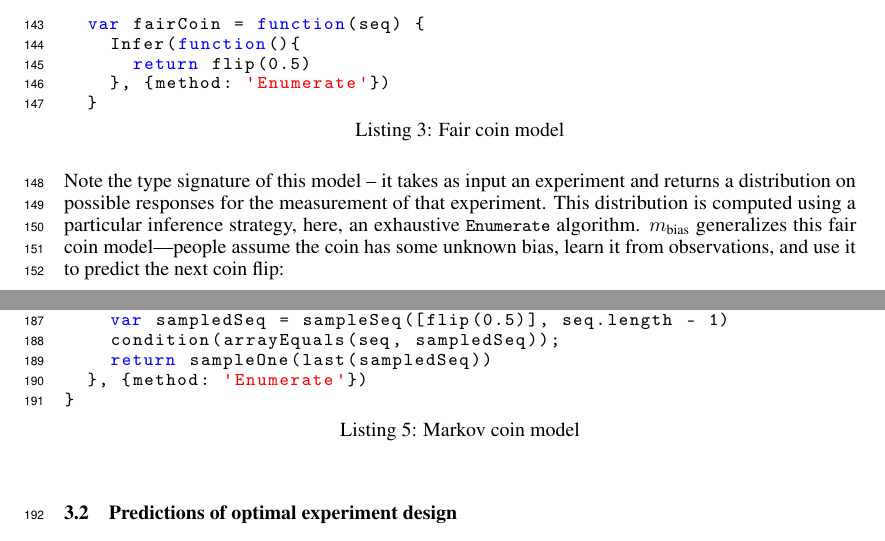
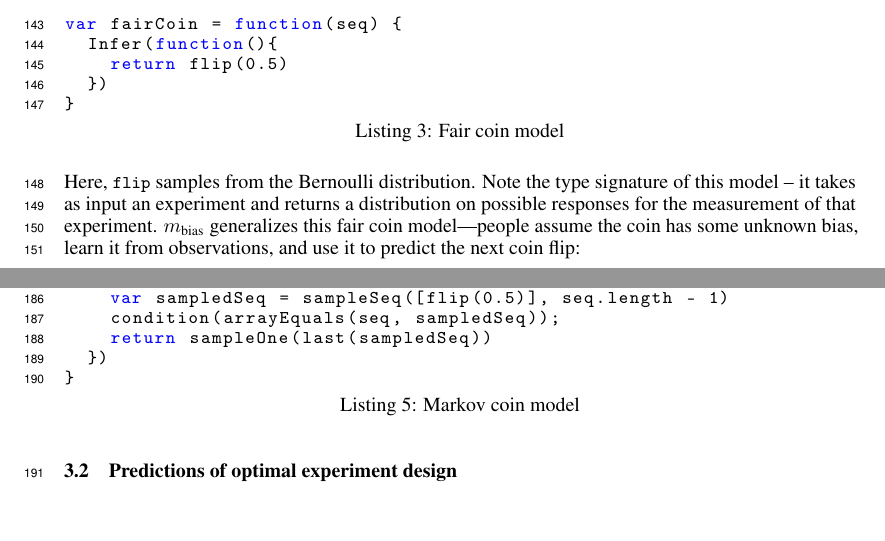
Before and after one commit to mhtess/oed, a LaTeX paper (writing/nips2016/oed_nips_2016.tex): two parts of pages 4 and 5 of 9, joined at a grey line, cut so that both start at the same text, the shorter picture padded with empty space. Compiled offline with pdfLaTeX.

Commit message:
Elide inference method from code, explain that flip = bernoulli

```diff
--- a/writing/nips2016/oed_nips_2016.tex
+++ b/writing/nips2016/oed_nips_2016.tex
@@ -318,15 +318,14 @@ Formally, the model space $M$ is $\{m_{\text{fair}}, m_{\text{bias}}, m_{\text{m
 In $m_{\text{fair}}$, we model participants as believing that the coin has an equal probability of coming up heads or tails:
 
 \begin{lstlisting}[caption=Fair coin model,  label={lst:m_fair},upquote=true]
-  var fairCoin = function(seq) {
-    Infer(function(){
-      return flip(0.5)
-    }, {method: 'Enumerate'})
-  }
+var fairCoin = function(seq) {
+  Infer(function(){
+    return flip(0.5)
+  })
+}
 \end{lstlisting}
-
+Here, \lstinline{flip} samples from the Bernoulli distribution.
 Note the type signature of this model -- it takes as input an experiment and returns a distribution on possible responses for the measurement of that experiment.
-This distribution is computed using a particular inference strategy, here, an exhaustive \lstinline{Enumerate} algorithm.
 $m_{\text{bias}}$ generalizes this fair coin model---people assume the coin has some unknown bias, learn it from observations, and use it to predict the next coin flip:
 
 \begin{lstlisting}[caption=Biased coin model,  label={lst:m_weighted}, upquote=true]
@@ -369,7 +368,7 @@ var markovCoin = function(seq) {
 	  var sampledSeq = sampleSeq([flip(0.5)], seq.length - 1)
     condition(arrayEquals(seq, sampledSeq));
     return sampleOne(last(sampledSeq))
-  }, {method: 'Enumerate'})
+  })
 }
 \end{lstlisting}
 
```
Also changed, not shown: writing/nips2016/oed_nips_2016.tex (2 more changed lines).
